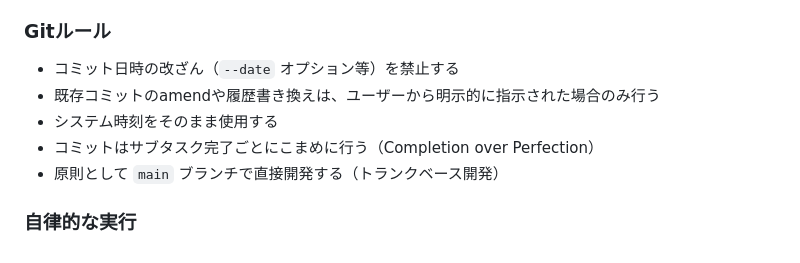
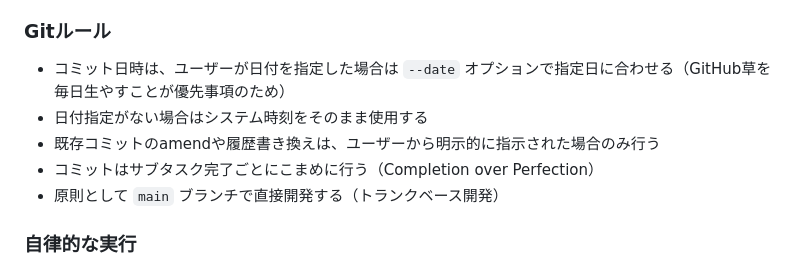
Before and after one commit to TMando616/dev-init, a Markdown page: CLAUDE.md, the part around the change. Drawn GitHub-style.

Commit message:
docs: update git rule to allow date specification for GitHub contributions
毎日GitHubに草を生やすことを優先事項とし、ユーザーが日付を指定した
場合は--dateオプションでコミット日時を合わせるようルールを変更。

Co-Authored-By: Claude Sonnet 4.6 <noreply@anthropic.com>

```diff
--- a/CLAUDE.md
+++ b/CLAUDE.md
@@ -123,9 +123,9 @@ Claude: .kiro/steering/ の該当ファイルを編集し、変更内容を確
 
 ### Gitルール
 
-- コミット日時の改ざん（`--date` オプション等）を禁止する
+- コミット日時は、ユーザーが日付を指定した場合は `--date` オプションで指定日に合わせる（GitHub草を毎日生やすことが優先事項のため）
+- 日付指定がない場合はシステム時刻をそのまま使用する
 - 既存コミットのamendや履歴書き換えは、ユーザーから明示的に指示された場合のみ行う
-- システム時刻をそのまま使用する
 - コミットはサブタスク完了ごとにこまめに行う（Completion over Perfection）
 - 原則として `main` ブランチで直接開発する（トランクベース開発）
 
```
